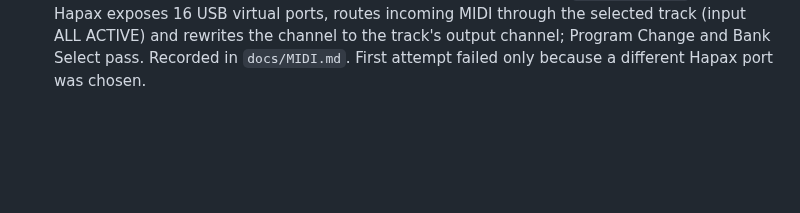
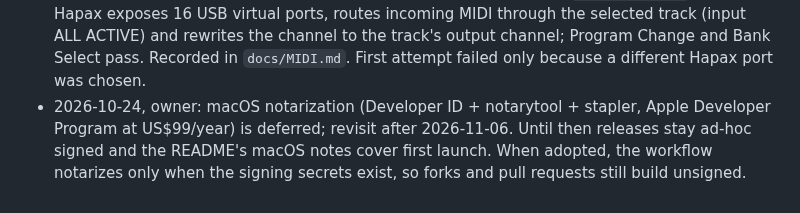
Before and after one commit to MarcAstr0/d05-patch-switcher, a Markdown page: docs/PLAN.md, the part around the change. Drawn GitHub-style; blank space fills up the shorter version.

Commit message:
docs: notarization deferred until after 2026-11-06 (Decisions log)
Co-Authored-By: Claude Opus 5.5 <noreply@anthropic.com>
Claude-Session: https://claude.ai/code/session_01PmMPFn9YkMhejJthkLs85Q

```diff
--- a/docs/PLAN.md
+++ b/docs/PLAN.md
@@ -115,3 +115,4 @@ detail is changed, a task is dropped, or a gate answer changes the plan.
 - 2026-10-24, foreman (T4.3): proven in CI run 40114572432 (universal, ad-hoc signed, bundle `D-05 Patch Switcher.app` with icon, `NSHighResolutionCapable`, `LSMinimumSystemVersion` 12.0, dmg with an Applications link). "Opens after right-click → Open" is checked by the owner at G4; macOS 15 needs Privacy & Security → Open Anyway instead (README "macOS notes", SPEC §8).
 - 2026-10-24, foreman (T4.5): `v0.9.0` tagged at b4e813e; release run 40115379566 published https://github.com/MarcAstr0/d05-patch-switcher/releases/tag/v0.9.0 as a pre-release with the AppImage, the universal dmg, the Windows zip and SHA256SUMS.txt.
 - 2026-10-24, G4 passed (owner, MacBook via the Hapax): v0.9.0 dmg installed and opened after the Gatekeeper step; checklist steps 3 to 5 passed with output `HAPAX Puerto 3`. The Hapax exposes 16 USB virtual ports, routes incoming MIDI through the selected track (input ALL ACTIVE) and rewrites the channel to the track's output channel; Program Change and Bank Select pass. Recorded in `docs/MIDI.md`. First attempt failed only because a different Hapax port was chosen.
+- 2026-10-24, owner: macOS notarization (Developer ID + notarytool + stapler, Apple Developer Program at US$99/year) is deferred; revisit after 2026-11-06. Until then releases stay ad-hoc signed and the README's macOS notes cover first launch. When adopted, the workflow notarizes only when the signing secrets exist, so forks and pull requests still build unsigned.
```
